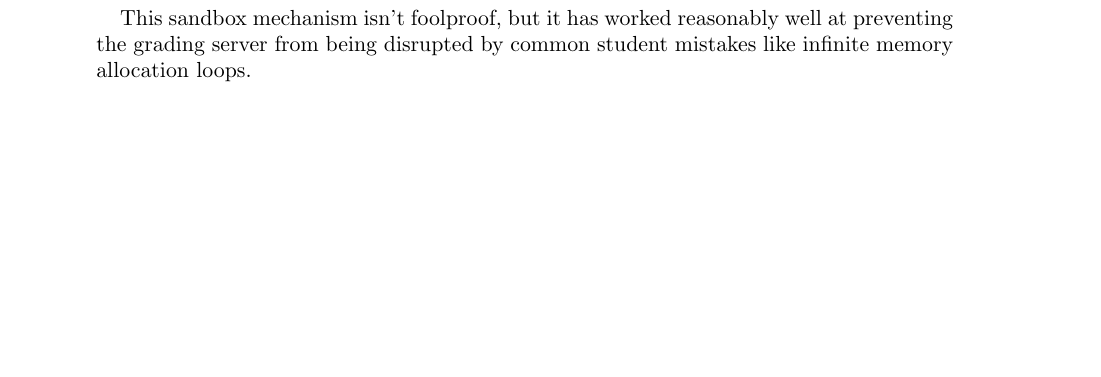
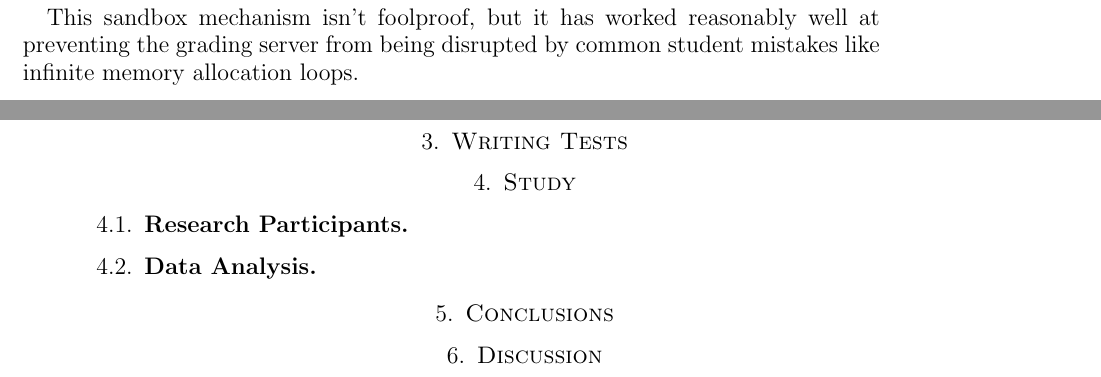
Before and after one commit to marksherman/impact-auto-grading, a LaTeX paper (impact-auto-grading.tex): part of page 2 of 2 before the commit and two parts of pages 3 and 4 of 4 after it, the two joined at a grey line, cut so that both start at the same text, the shorter picture padded with empty space. Compiled offline with pdfLaTeX.

Commit message:
Added section stubs with descriptions

```diff
--- a/impact-auto-grading.tex
+++ b/impact-auto-grading.tex
@@ -1,6 +1,5 @@
 % -- Most of this header code was generated by TexShop, and may or may not be for real.
 % -- Do not assume at this stage that it is important. <-Mark
-\documentclass[11pt]{amsart}
 \documentclass[12pt]{amsart}
 \usepackage{geometry}                % See geometry.pdf to learn the layout options. There are lots.
 \geometry{letterpaper}                   % ... or a4paper or a5paper or ...
@@ -18,9 +17,13 @@
 \begin{document}
 \maketitle
 
-\section{Introduction}
-%\subsection{}
-
-\include{tech-info}
+\section{Introduction} % Literary basis, plus basics of this study - Mark and Sarita
+\include{tech-info} % Technical description of system - Nat
+\section{Writing Tests} % Description of writing tests for this system - Derrell (not final title)
+\section{Study} % Really not the final title
+\subsection{Research Participants}  % computing I students, mostly same as IRB
+\subsection{Data Analysis}  % include Rubric and process here?
+\section{Conclusions}
+\section{Discussion}
 
 \end{document}
```
